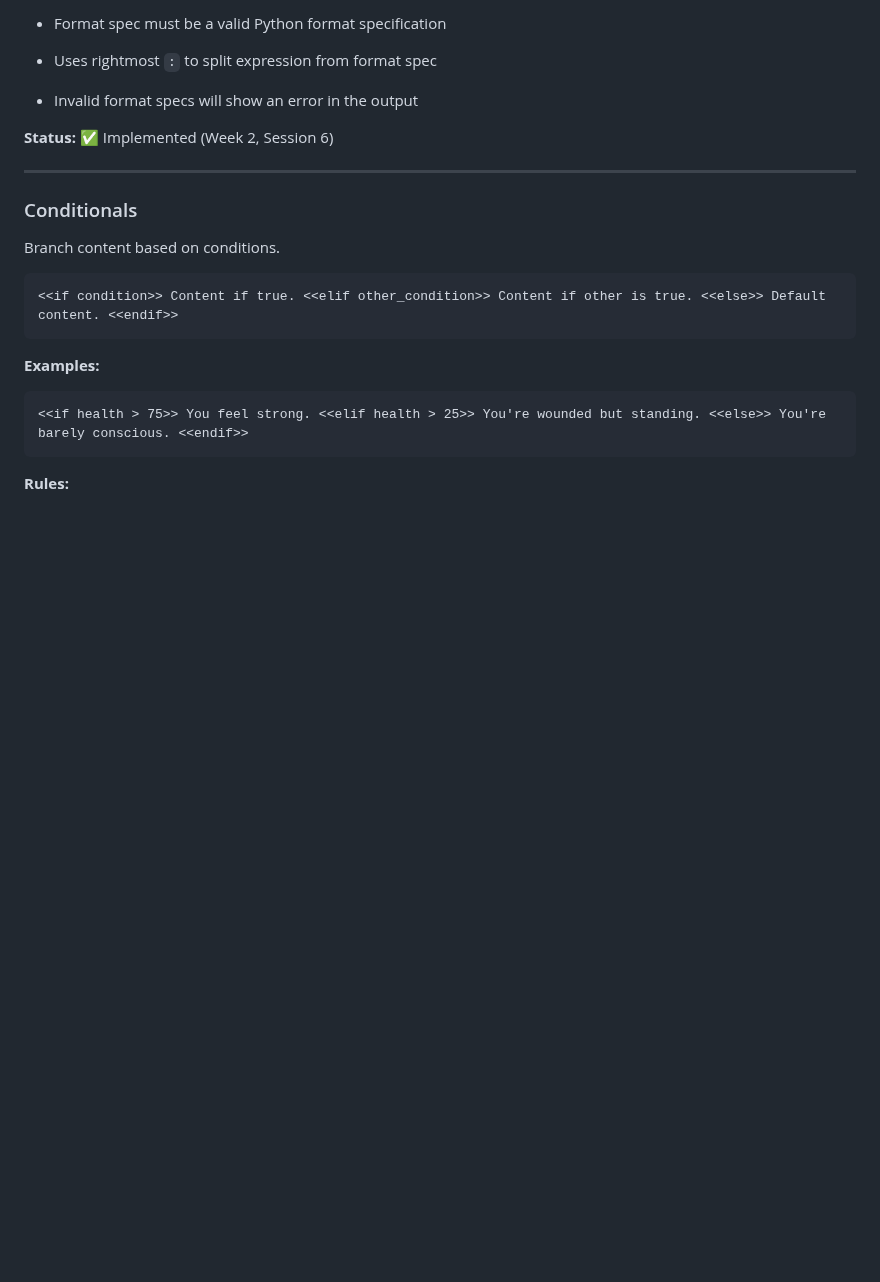
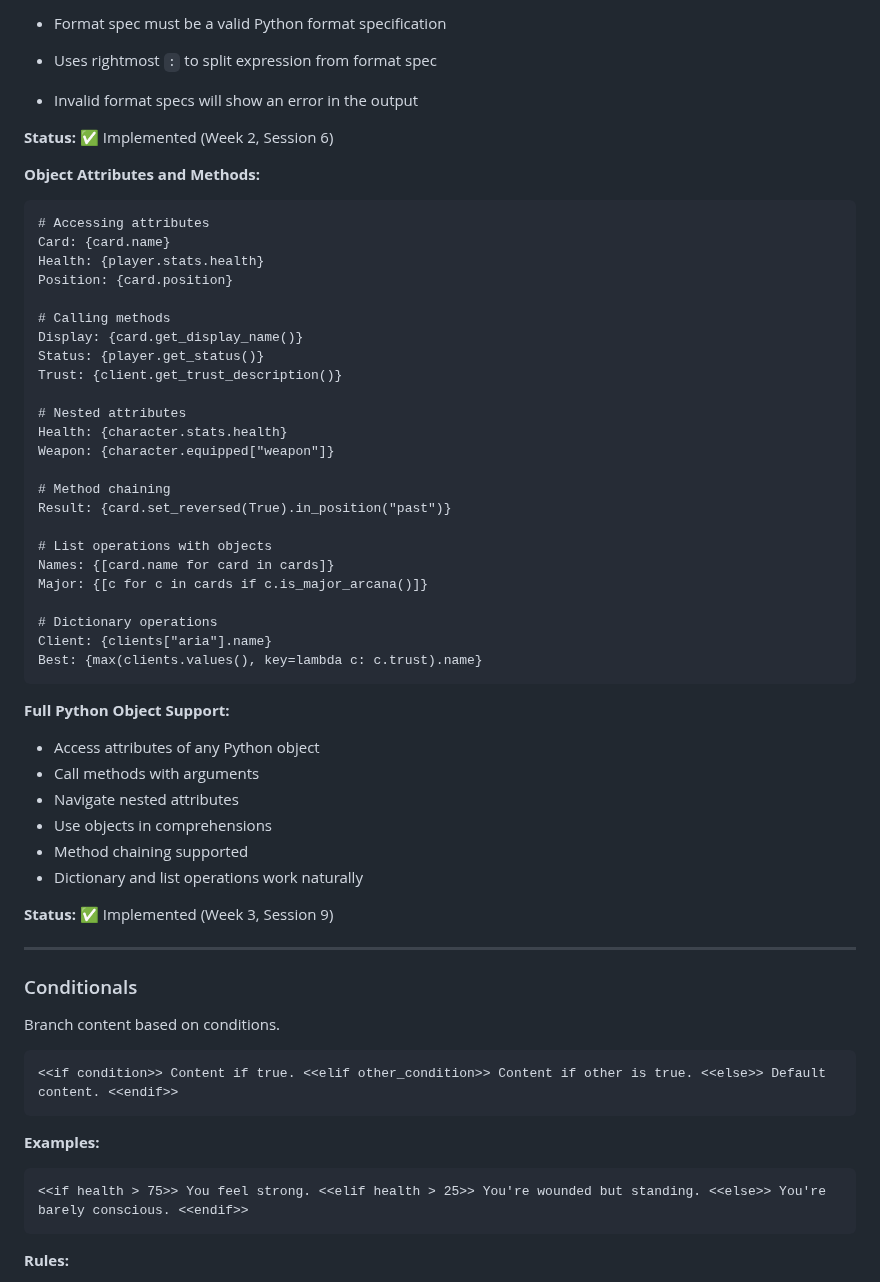
Before and after one commit to katelouie/bardic, a Markdown page: spec.md, the part around the change. Drawn GitHub-style; blank space fills up the shorter version.

Commit message:
Update langspec for object support

````diff
--- a/spec.md
+++ b/spec.md
@@ -482,6 +482,46 @@ Name: {player_name:^20}               # Centered: "    Alice    "
 - Invalid format specs will show an error in the output
 
 **Status:** ✅ Implemented (Week 2, Session 6)
+
+**Object Attributes and Methods:**
+
+```bard
+# Accessing attributes
+Card: {card.name}
+Health: {player.stats.health}
+Position: {card.position}
+
+# Calling methods
+Display: {card.get_display_name()}
+Status: {player.get_status()}
+Trust: {client.get_trust_description()}
+
+# Nested attributes
+Health: {character.stats.health}
+Weapon: {character.equipped["weapon"]}
+
+# Method chaining
+Result: {card.set_reversed(True).in_position("past")}
+
+# List operations with objects
+Names: {[card.name for card in cards]}
+Major: {[c for c in cards if c.is_major_arcana()]}
+
+# Dictionary operations
+Client: {clients["aria"].name}
+Best: {max(clients.values(), key=lambda c: c.trust).name}
+```
+
+**Full Python Object Support:**
+
+- Access attributes of any Python object
+- Call methods with arguments
+- Navigate nested attributes
+- Use objects in comprehensions
+- Method chaining supported
+- Dictionary and list operations work naturally
+
+**Status:** ✅ Implemented (Week 3, Session 9)
 
 ---
 
````
